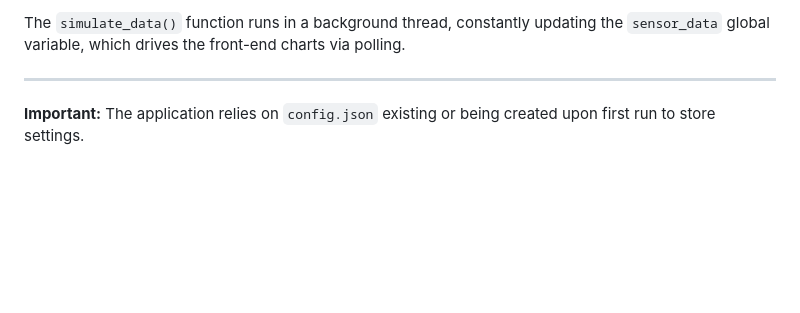
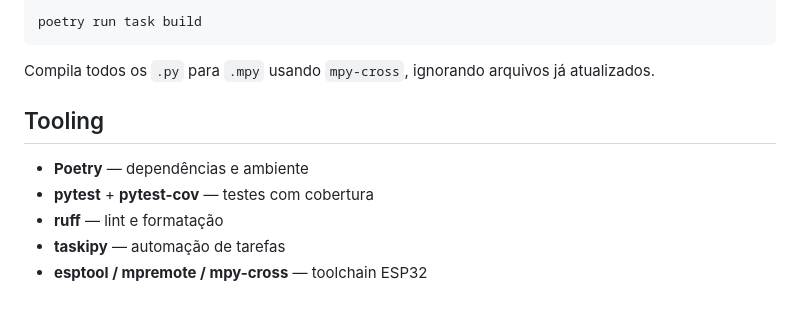
Before and after one commit to luciodias/colour_app, a Markdown page: README.md, the part around one of its changes. Drawn GitHub-style; blank space fills up the shorter version.

Commit message:
corrige README para refletir o projeto real (AS7341/ESP32/MicroPython)

````diff
--- a/README.md
+++ b/README.md
@@ -77,6 +83,14 @@ Once the application is running, you can interact with the following endpoints:
 
-The `simulate_data()` function runs in a background thread, constantly updating the `sensor_data` global variable, which drives the front-end charts via polling.
+```bash
+poetry run task build
+```
 
----
+Compila todos os `.py` para `.mpy` usando `mpy-cross`, ignorando arquivos já atualizados.
 
-**Important:** The application relies on `config.json` existing or being created upon first run to store settings.
+## Tooling
+
+- **Poetry** — dependências e ambiente
+- **pytest** + **pytest-cov** — testes com cobertura
+- **ruff** — lint e formatação
+- **taskipy** — automação de tarefas
+- **esptool / mpremote / mpy-cross** — toolchain ESP32
````
Also changed, not shown: other parts of README.md (+56 -50 lines).
